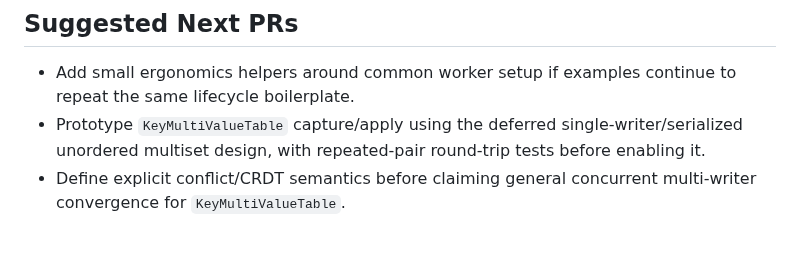
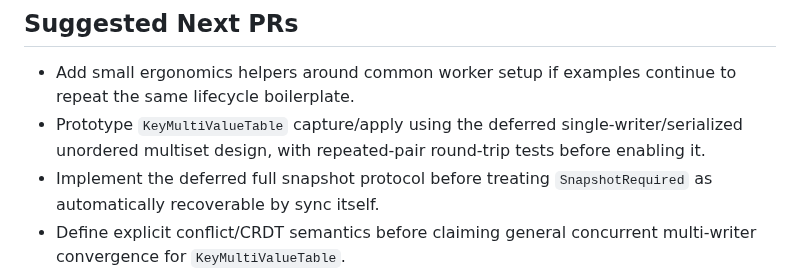
Before and after one commit to NewYaroslav/mdbx-containers, a Markdown page: guides/sync-v0.1-readiness.md, the part around the change. Rendered like a GitHub page; blank space fills up the shorter version.

```diff
--- a/guides/sync-v0.1-readiness.md
+++ b/guides/sync-v0.1-readiness.md
@@ -82,6 +82,8 @@ it can make replication appear successful while logical state diverges.
 - Prototype `KeyMultiValueTable` capture/apply using the deferred
   single-writer/serialized unordered multiset design, with repeated-pair
   round-trip tests before enabling it.
+- Implement the deferred full snapshot protocol before treating
+  `SnapshotRequired` as automatically recoverable by sync itself.
 - Define explicit conflict/CRDT semantics before claiming general concurrent
   multi-writer convergence for `KeyMultiValueTable`.
 - Design `KeyOrderedMultiValueTable<K, V>` separately if distributed histories
```
Also changed, not shown: guides/implementation-notes.md (+7 -0 lines), 1 other file.
